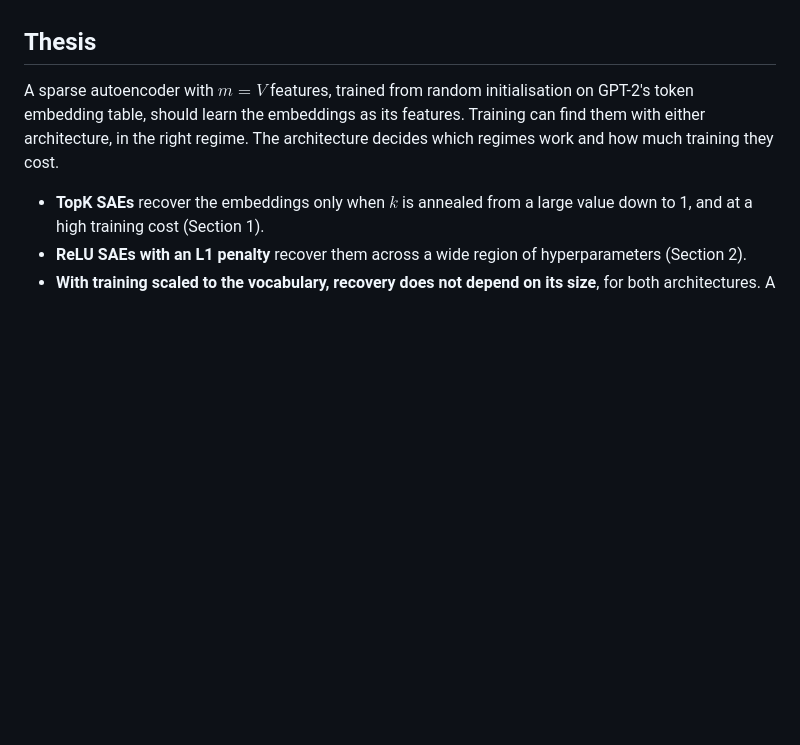
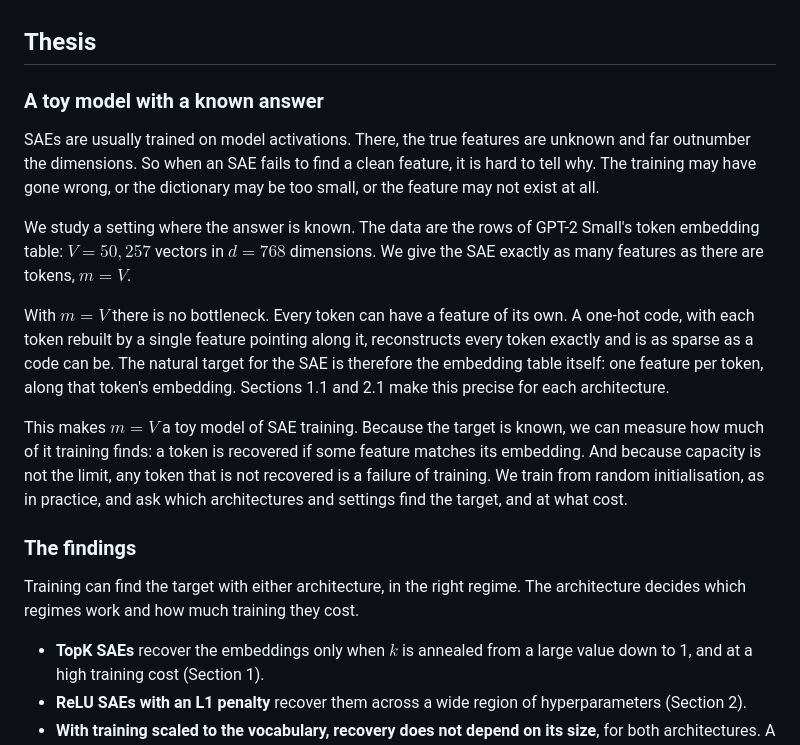
Before and after one commit to nav-nab/sae-raw-embeddings, a Markdown page: docs/write_up_outline.md, the part around the change. Drawn GitHub-style; blank space fills up the shorter version.

Commit message:
Outline: expand the thesis to explain the m = V toy model
Co-Authored-By: Claude Opus 5.5 <noreply@anthropic.com>
Claude-Session: https://claude.ai/code/session_01DxpRtC3SEBE5oDYgZfkcgs

```diff
--- a/docs/write_up_outline.md
+++ b/docs/write_up_outline.md
@@ -4,7 +4,19 @@ A streamlined plan of the write-up, organised as a fleshed-out table of contents
 
 ## Thesis
 
-A sparse autoencoder with $m = V$ features, trained from random initialisation on GPT-2's token embedding table, should learn the embeddings as its features. Training can find them with either architecture, in the right regime. The architecture decides which regimes work and how much training they cost.
+### A toy model with a known answer
+
+SAEs are usually trained on model activations. There, the true features are unknown and far outnumber the dimensions. So when an SAE fails to find a clean feature, it is hard to tell why. The training may have gone wrong, or the dictionary may be too small, or the feature may not exist at all.
+
+We study a setting where the answer is known. The data are the rows of GPT-2 Small's token embedding table: $V = 50{,}257$ vectors in $d = 768$ dimensions. We give the SAE exactly as many features as there are tokens, $m = V$.
+
+With $m = V$ there is no bottleneck. Every token can have a feature of its own. A one-hot code, with each token rebuilt by a single feature pointing along it, reconstructs every token exactly and is as sparse as a code can be. The natural target for the SAE is therefore the embedding table itself: one feature per token, along that token's embedding. Sections 1.1 and 2.1 make this precise for each architecture.
+
+This makes $m = V$ a toy model of SAE training. Because the target is known, we can measure how much of it training finds: a token is recovered if some feature matches its embedding. And because capacity is not the limit, any token that is not recovered is a failure of training. We train from random initialisation, as in practice, and ask which architectures and settings find the target, and at what cost.
+
+### The findings
+
+Training can find the target with either architecture, in the right regime. The architecture decides which regimes work and how much training they cost.
 
 - **TopK SAEs** recover the embeddings only when $k$ is annealed from a large value down to 1, and at a high training cost (Section 1).
 - **ReLU SAEs with an L1 penalty** recover them across a wide region of hyperparameters (Section 2).
```
